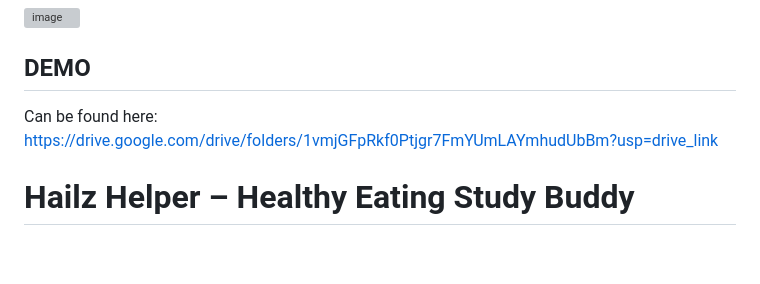
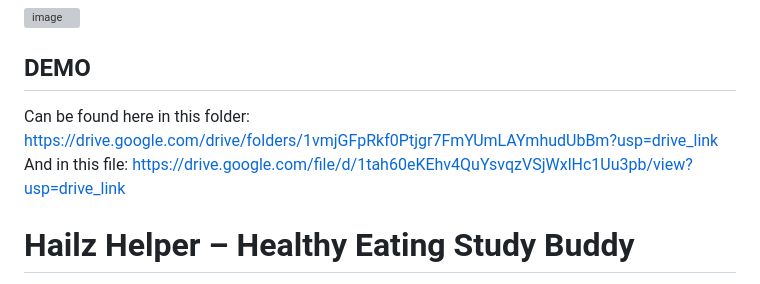
Before and after one commit to HaileyDsouza/Hailz_Helper_A2, a Markdown page: README.md, the part around the change. Rendered like a GitHub page; blank space fills up the shorter version; grey boxes are pictures that could not be loaded.

Commit message:
Revise demo section with new links
Updated demo links in README to include an additional file link.

```diff
--- a/README.md
+++ b/README.md
@@ -2,8 +2,8 @@
 
 ## DEMO
 
-Can be found here: https://drive.google.com/drive/folders/1vmjGFpRkf0Ptjgr7FmYUmLAYmhudUbBm?usp=drive_link
-
+Can be found here in this folder: https://drive.google.com/drive/folders/1vmjGFpRkf0Ptjgr7FmYUmLAYmhudUbBm?usp=drive_link
+And in this file: https://drive.google.com/file/d/1tah60eKEhv4QuYsvqzVSjWxlHc1Uu3pb/view?usp=drive_link
 
 # Hailz Helper – Healthy Eating Study Buddy
 
```
